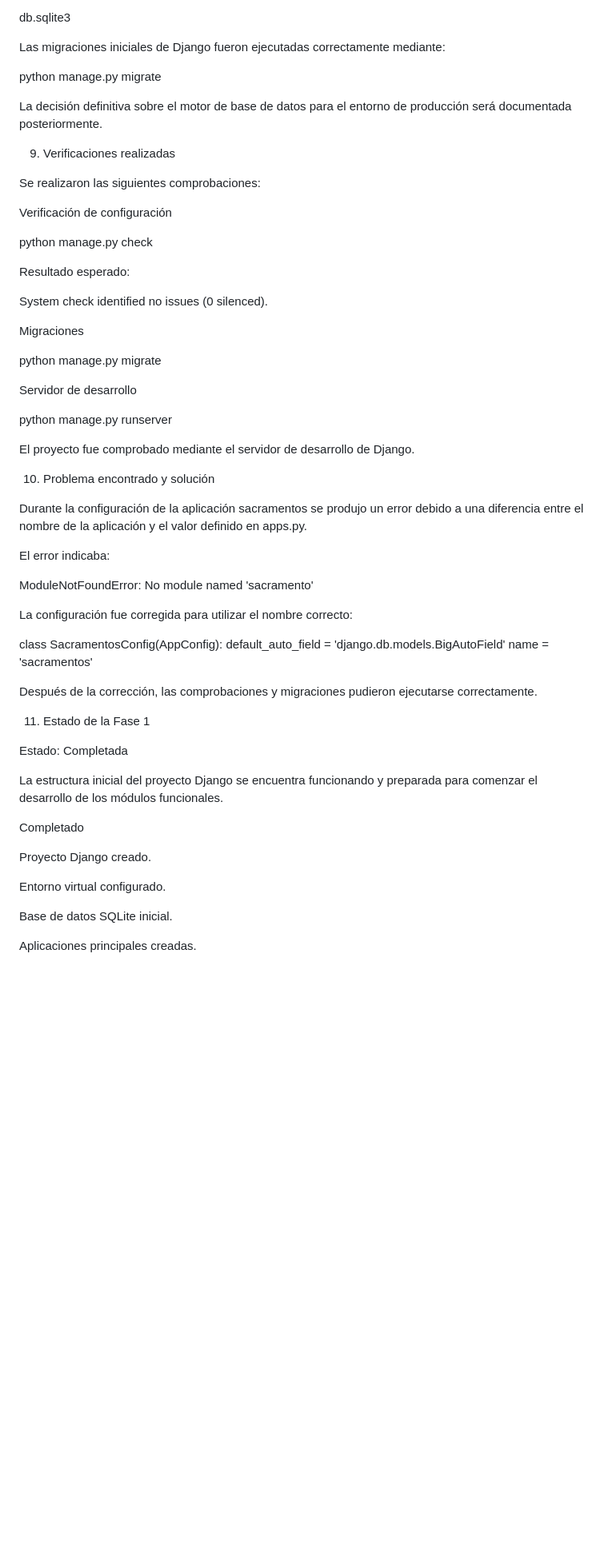
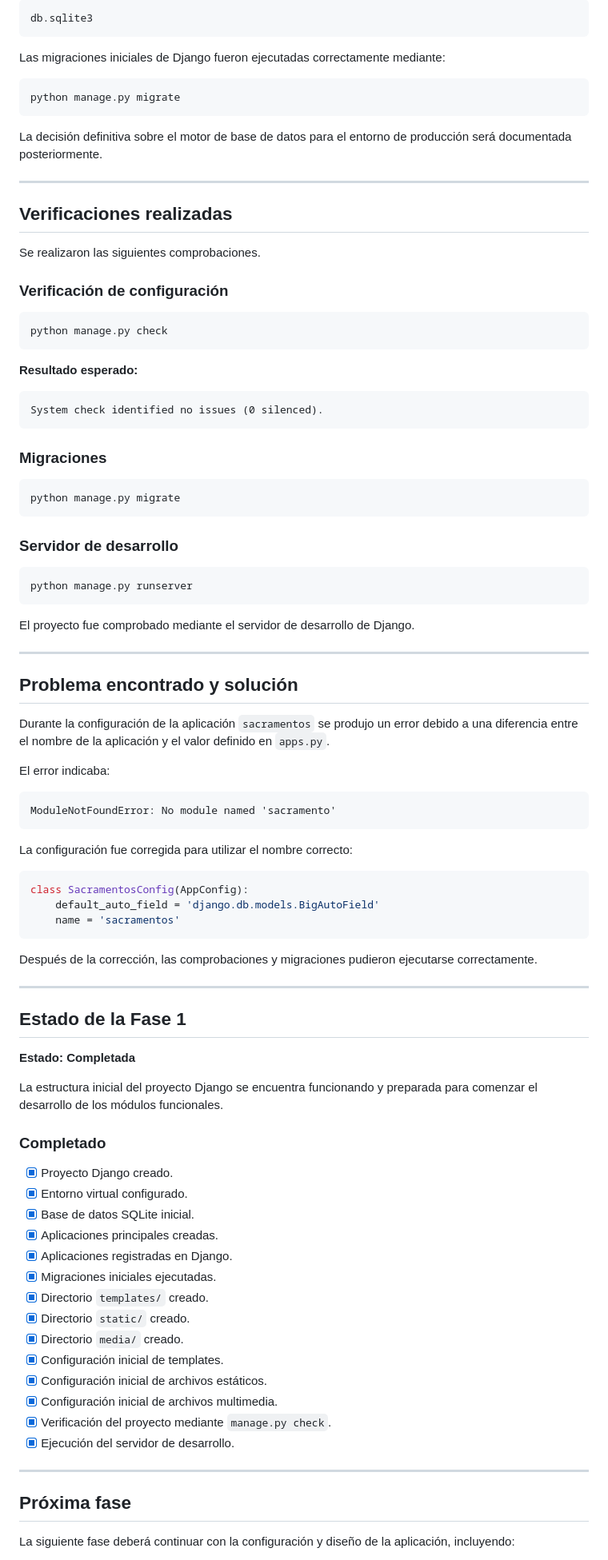
Before and after one commit to ferbo11/AppSacramental, a Markdown page: README.md, the part around one of its changes. Shown at 80% size. GitHub-like rendering; blank space fills up the shorter version.

````diff
--- a/README.md
+++ b/README.md
@@ -172,62 +176,96 @@ El archivo generado actualmente es:
 db.sqlite3
+```
 
 Las migraciones iniciales de Django fueron ejecutadas correctamente mediante:
 
+```bash
 python manage.py migrate
+```
 
 La decisión definitiva sobre el motor de base de datos para el entorno de producción será documentada posteriormente.
 
-9. Verificaciones realizadas
+---
 
-Se realizaron las siguientes comprobaciones:
+## Verificaciones realizadas
 
-Verificación de configuración
+Se realizaron las siguientes comprobaciones.
 
+### Verificación de configuración
+
+```bash
 python manage.py check
+```
 
-Resultado esperado:
+**Resultado esperado:**
 
+```text
 System check identified no issues (0 silenced).
+```
 
-Migraciones
+### Migraciones
 
+```bash
 python manage.py migrate
+```
 
-Servidor de desarrollo
+### Servidor de desarrollo
 
+```bash
 python manage.py runserver
+```
 
 El proyecto fue comprobado mediante el servidor de desarrollo de Django.
 
-10. Problema encontrado y solución
+---
 
-Durante la configuración de la aplicación sacramentos se produjo un error debido a una diferencia entre el nombre de la aplicación y el valor definido en apps.py.
+## Problema encontrado y solución
+
+Durante la configuración de la aplicación `sacramentos` se produjo un error debido a una diferencia entre el nombre de la aplicación y el valor definido en `apps.py`.
 
 El error indicaba:
 
+```text
 ModuleNotFoundError: No module named 'sacramento'
+```
 
 La configuración fue corregida para utilizar el nombre correcto:
 
+```python
 class SacramentosConfig(AppConfig):
     default_auto_field = 'django.db.models.BigAutoField'
     name = 'sacramentos'
+```
 
 Después de la corrección, las comprobaciones y migraciones pudieron ejecutarse correctamente.
 
-11. Estado de la Fase 1
+---
 
-Estado: Completada
+## Estado de la Fase 1
+
+**Estado: Completada**
 
 La estructura inicial del proyecto Django se encuentra funcionando y preparada para comenzar el desarrollo de los módulos funcionales.
 
-Completado
+### Completado
 
-Proyecto Django creado.
+* [x] Proyecto Django creado.
+* [x] Entorno virtual configurado.
+* [x] Base de datos SQLite inicial.
+* [x] Aplicaciones principales creadas.
+* [x] Aplicaciones registradas en Django.
+* [x] Migraciones iniciales ejecutadas.
+* [x] Directorio `templates/` creado.
+* [x] Directorio `static/` creado.
+* [x] Directorio `media/` creado.
+* [x] Configuración inicial de templates.
+* [x] Configuración inicial de archivos estáticos.
+* [x] Configuración inicial de archivos multimedia.
+* [x] Verificación del proyecto mediante `manage.py check`.
+* [x] Ejecución del servidor de desarrollo.
 
-Entorno virtual configurado.
+---
 
-Base de datos SQLite inicial.
+## Próxima fase
 
-Aplicaciones principales creadas.
+La siguiente fase deberá continuar con la configuración y diseño de la aplicación, incluyendo:
 
````
Also changed, not shown: other parts of README.md (+96 -108 lines).
